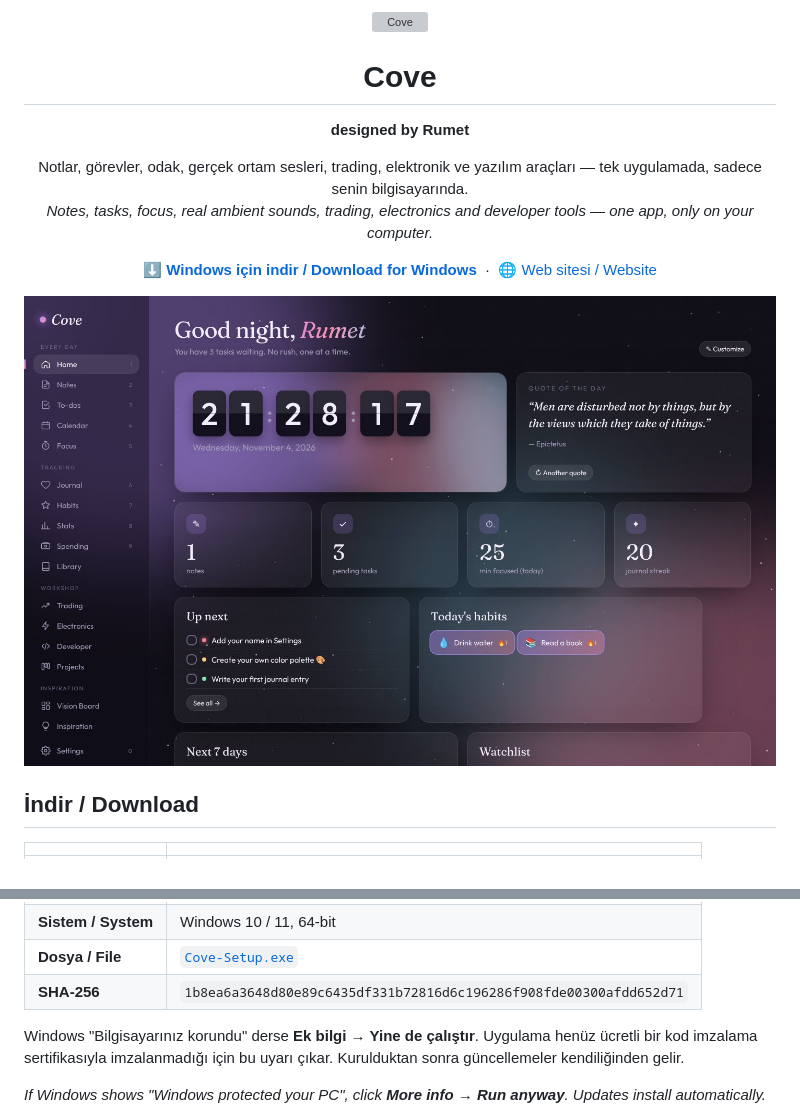
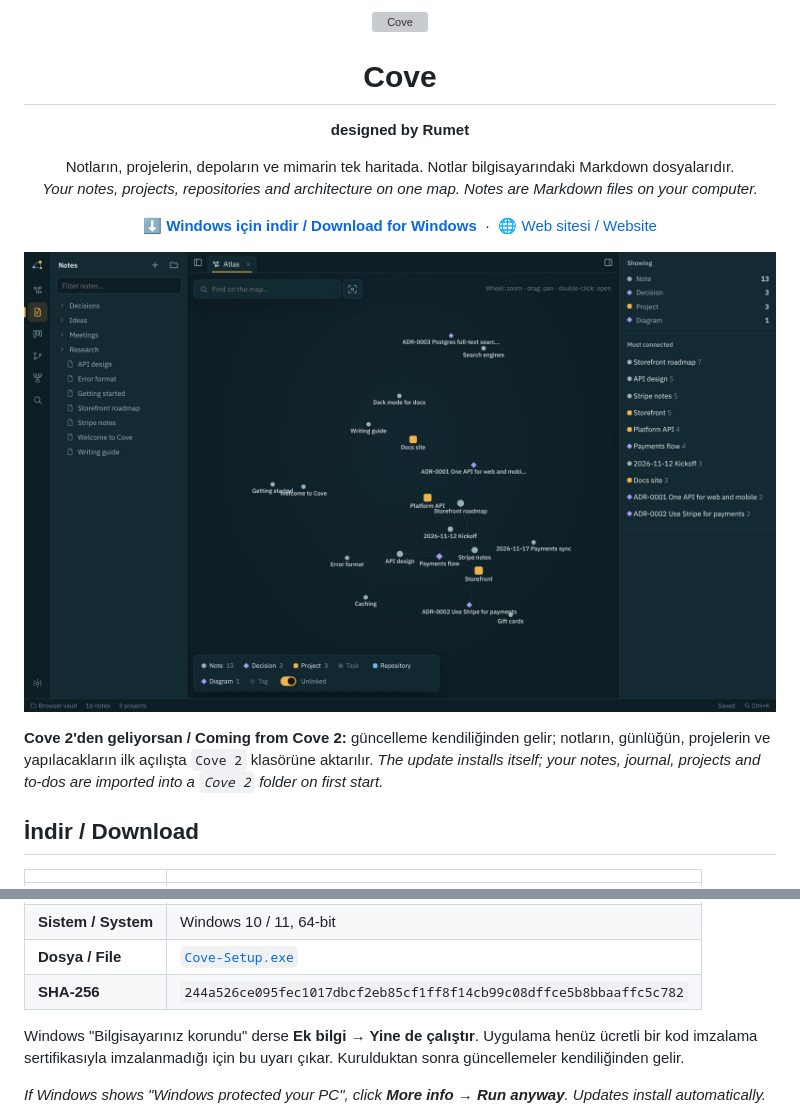
Before and after one commit to rumetsasmaz/Cove-releases, a Markdown page: README.md, 2 parts joined by grey strips. Drawn GitHub-style; pictures changed too: shots/atlas.jpg (added); grey boxes are pictures that could not be loaded.

Commit message:
Cove 3.0.27

```diff
--- a/README.md
+++ b/README.md
@@ -4,8 +4,8 @@
 <p align="center"><b>designed by Rumet</b></p>
 
 <p align="center">
-Notlar, görevler, odak, gerçek ortam sesleri, trading, elektronik ve yazılım araçları — tek uygulamada, sadece senin bilgisayarında.<br>
-<i>Notes, tasks, focus, real ambient sounds, trading, electronics and developer tools — one app, only on your computer.</i>
+Notların, projelerin, depoların ve mimarin tek haritada. Notlar bilgisayarındaki Markdown dosyalarıdır.<br>
+<i>Your notes, projects, repositories and architecture on one map. Notes are Markdown files on your computer.</i>
 </p>
 
 <p align="center">
@@ -14,7 +14,9 @@ Notlar, görevler, odak, gerçek ortam sesleri, trading, elektronik ve yazılım
   <a href="https://rumetsasmaz.github.io/cove-releases/">🌐 Web sitesi / Website</a>
 </p>
 
-<p align="center"><img src="shots/home.jpg" width="860" alt="Cove"></p>
+<p align="center"><img src="shots/atlas.jpg" width="860" alt="Cove"></p>
+
+**Cove 2'den geliyorsan / Coming from Cove 2:** güncelleme kendiliğinden gelir; notların, günlüğün, projelerin ve yapılacakların ilk açılışta `Cove 2` klasörüne aktarılır. *The update installs itself; your notes, journal, projects and to-dos are imported into a `Cove 2` folder on first start.*
 
 ## İndir / Download
 
@@ -24,6 +26,6 @@ Notlar, görevler, odak, gerçek ortam sesleri, trading, elektronik ve yazılım
 | **Sistem / System** | Windows 10 / 11, 64-bit |
 | **Dosya / File** | [`Cove-Setup.exe`](https://github.com/rumetsasmaz/cove-releases/releases/latest/download/Cove-Setup.exe) |
-| **SHA-256** | `1b8ea6a3648d80e89c6435df331b72816d6c196286f908fde00300afdd652d71` |
+| **SHA-256** | `244a526ce095fec1017dbcf2eb85cf1ff8f14cb99c08dffce5b8bbaaffc5c782` |
 
 Windows "Bilgisayarınız korundu" derse **Ek bilgi → Yine de çalıştır**. Uygulama henüz ücretli bir kod imzalama sertifikasıyla imzalanmadığı için bu uyarı çıkar. Kurulduktan sonra güncellemeler kendiliğinden gelir.
 
```
Also changed, not shown: other parts of README.md (+2 -2 lines), shots/board.jpg (added), shots/diagram.jpg (added), shots/note.jpg (added), 6 other files.
